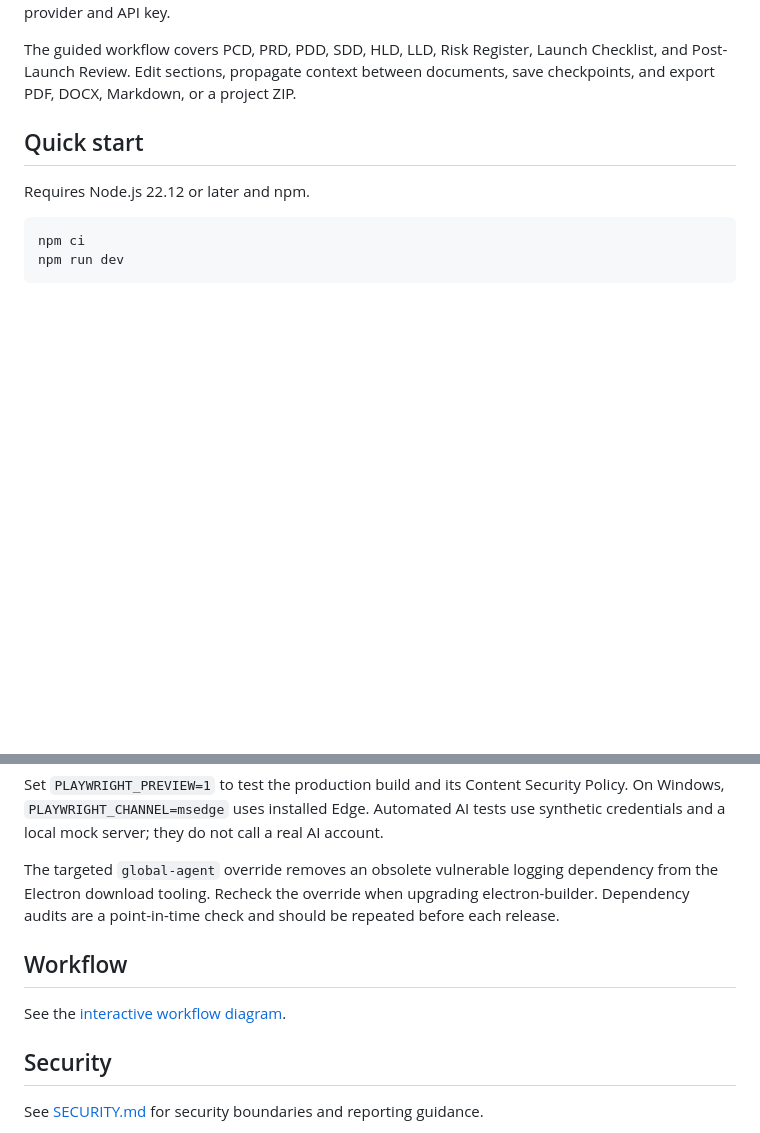
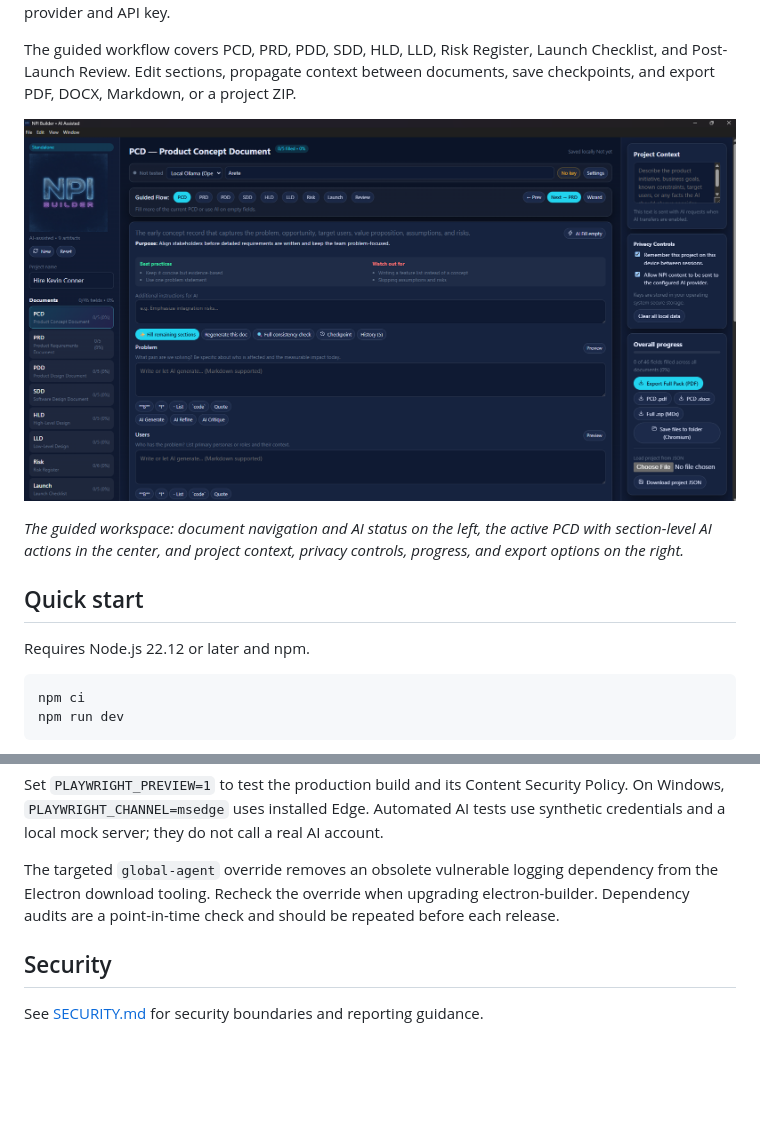
Before and after one commit to ConnerSignal/NPI-Builder, a Markdown page: README.md, 2 parts joined by grey strips. Rendered like a GitHub page; pictures changed too: docs/images/npi-builder-app.png (added); blank space fills up the shorter version.

Commit message:
docs: add application screenshot and remove workflow section
Embed a screenshot of the guided workspace (document navigation,
PCD editor, and project context panels) near the top of the README,
and drop the now-redundant Workflow section that linked to the
standalone interactive diagram.

```diff
--- a/README.md
+++ b/README.md
@@ -6,6 +6,10 @@
 Build New Product Introduction documents locally, with optional AI assistance using your own provider and API key.
 
 The guided workflow covers PCD, PRD, PDD, SDD, HLD, LLD, Risk Register, Launch Checklist, and Post-Launch Review. Edit sections, propagate context between documents, save checkpoints, and export PDF, DOCX, Markdown, or a project ZIP.
+
+![NPI Builder — guided document workspace](docs/images/npi-builder-app.png)
+
+*The guided workspace: document navigation and AI status on the left, the active PCD with section-level AI actions in the center, and project context, privacy controls, progress, and export options on the right.*
 
 ## Quick start
 
@@ -65,10 +69,6 @@ Set `PLAYWRIGHT_PREVIEW=1` to test the production build and its Content Security
 
 The targeted `global-agent` override removes an obsolete vulnerable logging dependency from the Electron download tooling. Recheck the override when upgrading electron-builder. Dependency audits are a point-in-time check and should be repeated before each release.
 
-## Workflow
-
-See the [interactive workflow diagram](NPI-Builder-Workflow.html).
-
 ## Security
 
 See [SECURITY.md](SECURITY.md) for security boundaries and reporting guidance.
```
